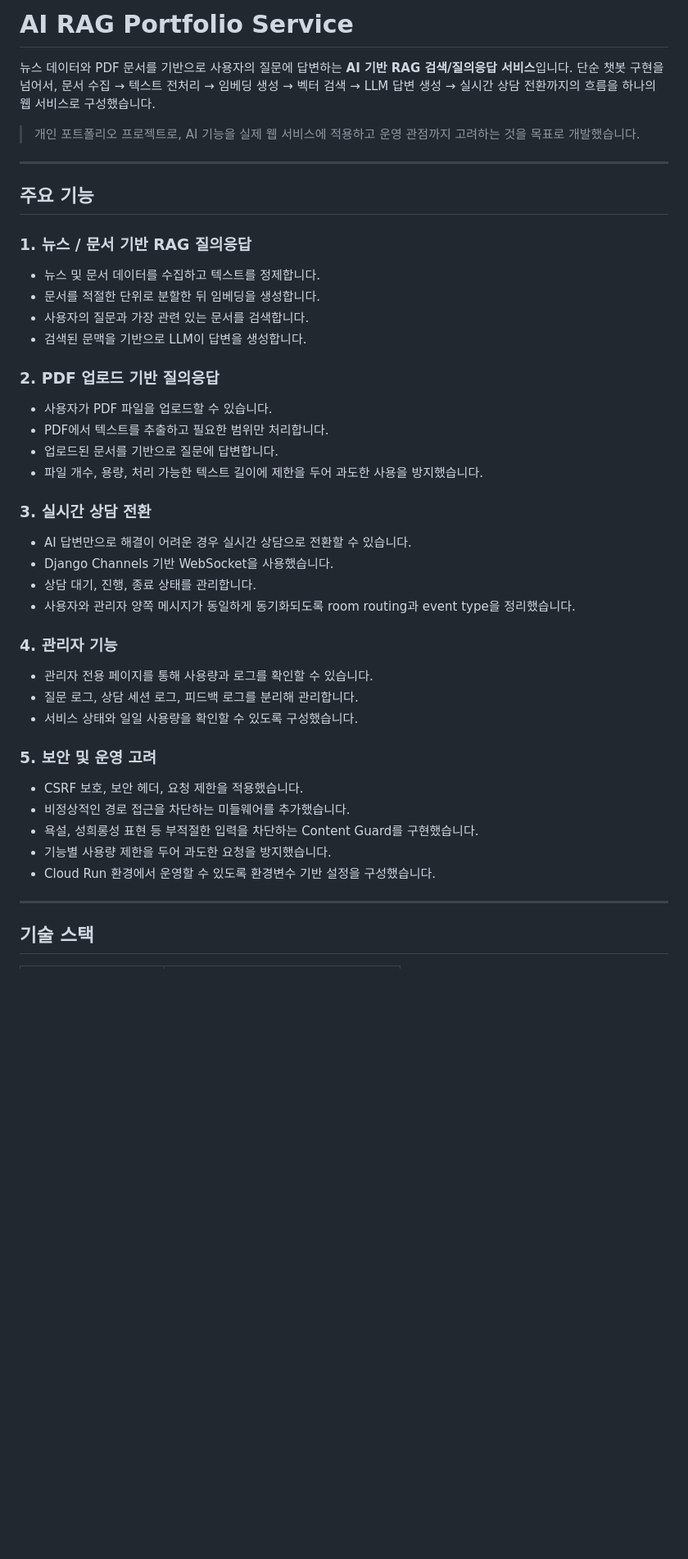
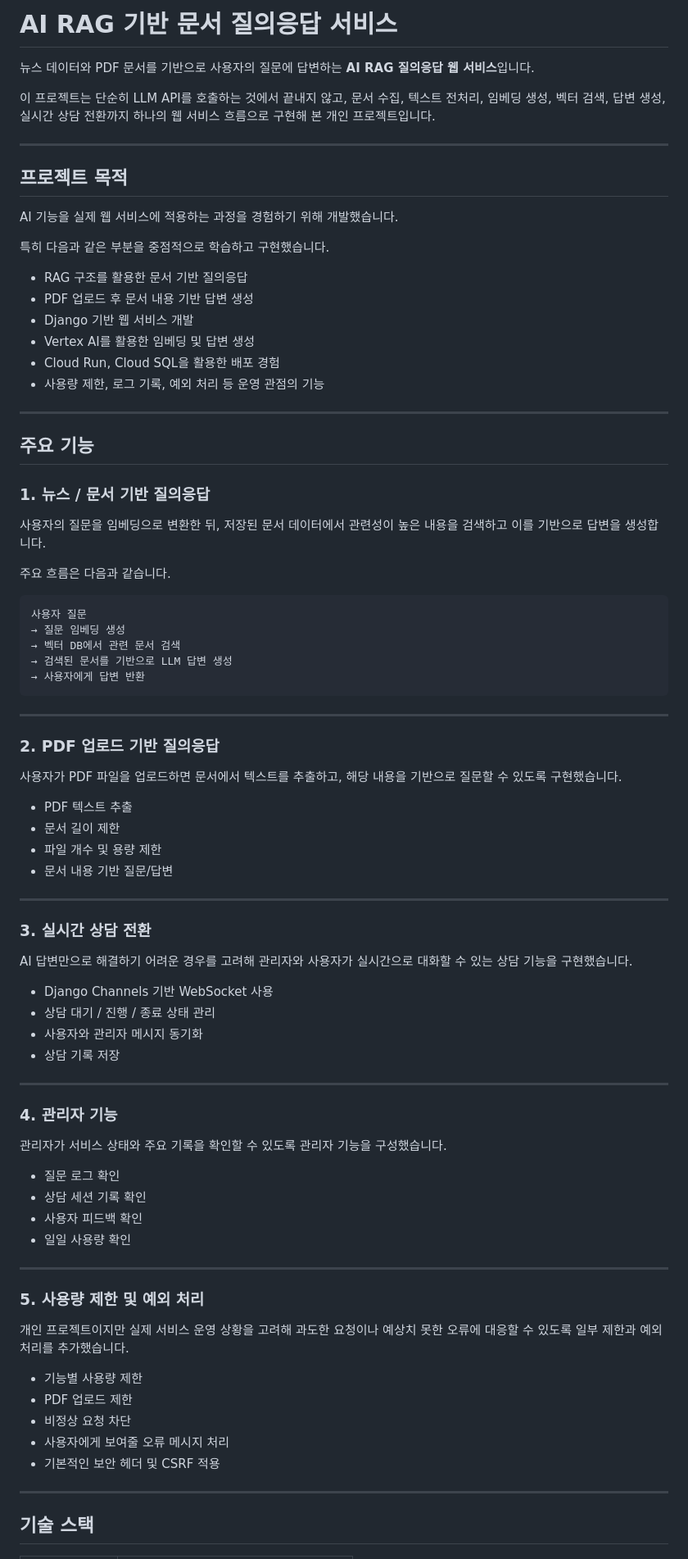
Before and after one commit to kimdonggeon-hash/rag_portfolio, a Markdown page: README.md, the part around one of its changes. Shown at 82% size. Drawn GitHub-style; blank space fills up the shorter version.

````diff
--- a/README.md
+++ b/README.md
@@ -1,48 +1,91 @@
-# AI RAG Portfolio Service
+# AI RAG 기반 문서 질의응답 서비스
 
-뉴스 데이터와 PDF 문서를 기반으로 사용자의 질문에 답변하는 **AI 기반 RAG 검색/질의응답 서비스**입니다.
-단순 챗봇 구현을 넘어서, 문서 수집 → 텍스트 전처리 → 임베딩 생성 → 벡터 검색 → LLM 답변 생성 → 실시간 상담 전환까지의 흐름을 하나의 웹 서비스로 구성했습니다.
+뉴스 데이터와 PDF 문서를 기반으로 사용자의 질문에 답변하는 **AI RAG 질의응답 웹 서비스**입니다.
 
-> 개인 포트폴리오 프로젝트로, AI 기능을 실제 웹 서비스에 적용하고 운영 관점까지 고려하는 것을 목표로 개발했습니다.
+이 프로젝트는 단순히 LLM API를 호출하는 것에서 끝내지 않고,
+문서 수집, 텍스트 전처리, 임베딩 생성, 벡터 검색, 답변 생성, 실시간 상담 전환까지 하나의 웹 서비스 흐름으로 구현해 본 개인 프로젝트입니다.
+
+---
+
+## 프로젝트 목적
+
+AI 기능을 실제 웹 서비스에 적용하는 과정을 경험하기 위해 개발했습니다.
+
+특히 다음과 같은 부분을 중점적으로 학습하고 구현했습니다.
+
+* RAG 구조를 활용한 문서 기반 질의응답
+* PDF 업로드 후 문서 내용 기반 답변 생성
+* Django 기반 웹 서비스 개발
+* Vertex AI를 활용한 임베딩 및 답변 생성
+* Cloud Run, Cloud SQL을 활용한 배포 경험
+* 사용량 제한, 로그 기록, 예외 처리 등 운영 관점의 기능
 
 ---
 
 ## 주요 기능
 
-### 1. 뉴스 / 문서 기반 RAG 질의응답
+### 1. 뉴스 / 문서 기반 질의응답
 
-* 뉴스 및 문서 데이터를 수집하고 텍스트를 정제합니다.
-* 문서를 적절한 단위로 분할한 뒤 임베딩을 생성합니다.
-* 사용자의 질문과 가장 관련 있는 문서를 검색합니다.
-* 검색된 문맥을 기반으로 LLM이 답변을 생성합니다.
+사용자의 질문을 임베딩으로 변환한 뒤,
+저장된 문서 데이터에서 관련성이 높은 내용을 검색하고 이를 기반으로 답변을 생성합니다.
+
+주요 흐름은 다음과 같습니다.
+
+```text
+사용자 질문
+→ 질문 임베딩 생성
+→ 벡터 DB에서 관련 문서 검색
+→ 검색된 문서를 기반으로 LLM 답변 생성
+→ 사용자에게 답변 반환
+```
+
+---
 
 ### 2. PDF 업로드 기반 질의응답
 
-* 사용자가 PDF 파일을 업로드할 수 있습니다.
-* PDF에서 텍스트를 추출하고 필요한 범위만 처리합니다.
-* 업로드된 문서를 기반으로 질문에 답변합니다.
-* 파일 개수, 용량, 처리 가능한 텍스트 길이에 제한을 두어 과도한 사용을 방지했습니다.
+사용자가 PDF 파일을 업로드하면 문서에서 텍스트를 추출하고,
+해당 내용을 기반으로 질문할 수 있도록 구현했습니다.
+
+* PDF 텍스트 추출
+* 문서 길이 제한
+* 파일 개수 및 용량 제한
+* 문서 내용 기반 질문/답변
+
+---
 
 ### 3. 실시간 상담 전환
 
-* AI 답변만으로 해결이 어려운 경우 실시간 상담으로 전환할 수 있습니다.
-* Django Channels 기반 WebSocket을 사용했습니다.
-* 상담 대기, 진행, 종료 상태를 관리합니다.
-* 사용자와 관리자 양쪽 메시지가 동일하게 동기화되도록 room routing과 event type을 정리했습니다.
+AI 답변만으로 해결하기 어려운 경우를 고려해
+관리자와 사용자가 실시간으로 대화할 수 있는 상담 기능을 구현했습니다.
+
+* Django Channels 기반 WebSocket 사용
+* 상담 대기 / 진행 / 종료 상태 관리
+* 사용자와 관리자 메시지 동기화
+* 상담 기록 저장
+
+---
 
 ### 4. 관리자 기능
 
-* 관리자 전용 페이지를 통해 사용량과 로그를 확인할 수 있습니다.
-* 질문 로그, 상담 세션 로그, 피드백 로그를 분리해 관리합니다.
-* 서비스 상태와 일일 사용량을 확인할 수 있도록 구성했습니다.
+관리자가 서비스 상태와 주요 기록을 확인할 수 있도록 관리자 기능을 구성했습니다.
 
-### 5. 보안 및 운영 고려
+* 질문 로그 확인
+* 상담 세션 기록 확인
+* 사용자 피드백 확인
+* 일일 사용량 확인
 
-* CSRF 보호, 보안 헤더, 요청 제한을 적용했습니다.
-* 비정상적인 경로 접근을 차단하는 미들웨어를 추가했습니다.
-* 욕설, 성희롱성 표현 등 부적절한 입력을 차단하는 Content Guard를 구현했습니다.
-* 기능별 사용량 제한을 두어 과도한 요청을 방지했습니다.
-* Cloud Run 환경에서 운영할 수 있도록 환경변수 기반 설정을 구성했습니다.
+---
+
+### 5. 사용량 제한 및 예외 처리
+
+개인 프로젝트이지만 실제 서비스 운영 상황을 고려해
+과도한 요청이나 예상치 못한 오류에 대응할 수 있도록 일부 제한과 예외 처리를 추가했습니다.
+
+* 기능별 사용량 제한
+* PDF 업로드 제한
+* 비정상 요청 차단
+* 사용자에게 보여줄 오류 메시지 처리
+* 기본적인 보안 헤더 및 CSRF 적용
 
 ---
 
````
Also changed, not shown: other parts of README.md (+84 -133 lines).
